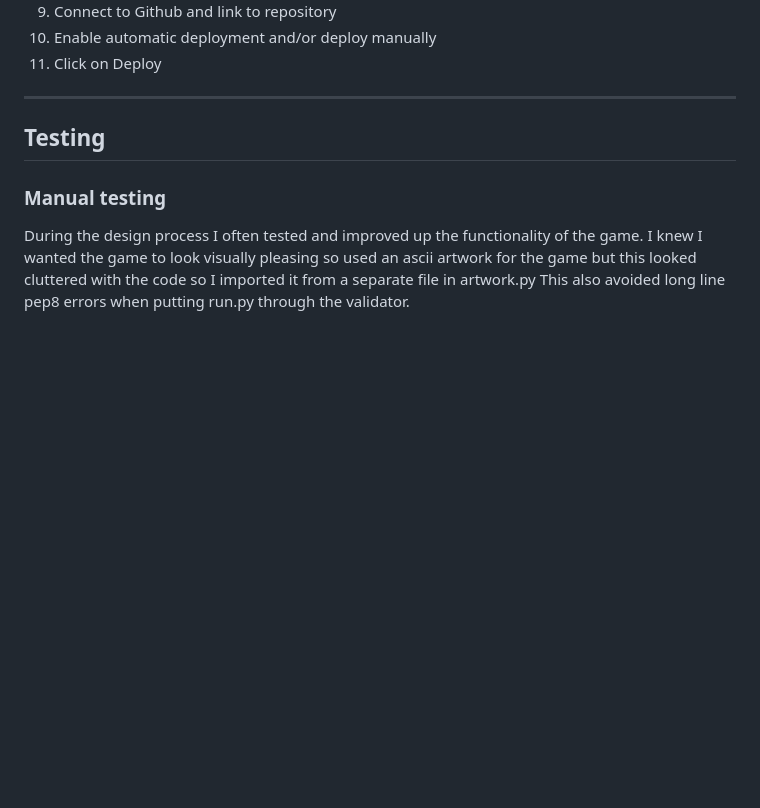
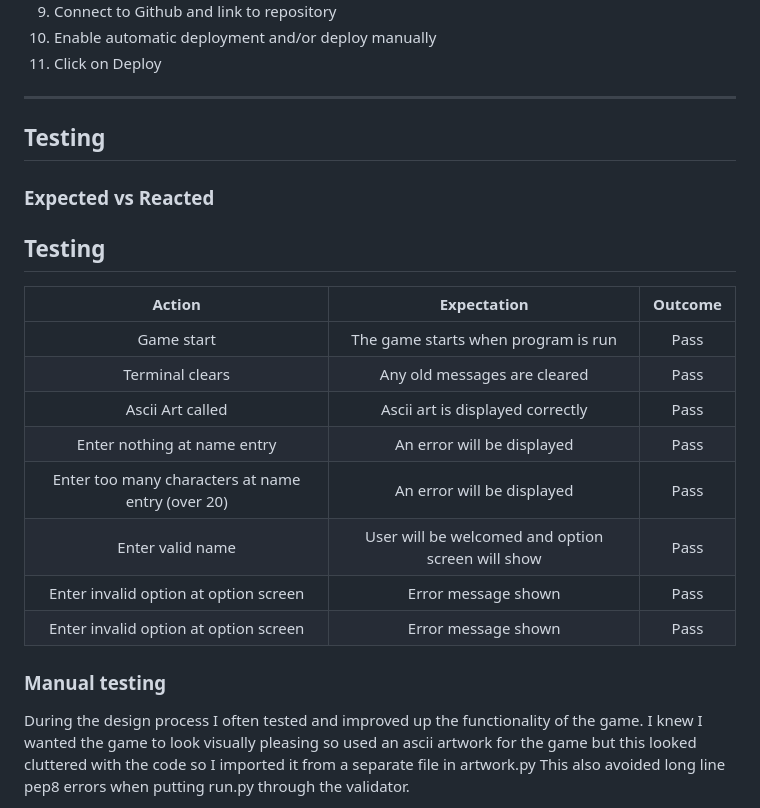
Before and after one commit to adrianskelton/project3, a Markdown page: README.md, the part around the change. GitHub-like rendering; blank space fills up the shorter version.

Commit message:
add more content to testing section of readme

```diff
--- a/README.md
+++ b/README.md
@@ -231,6 +231,22 @@ The project was deployed on github, the command 'python3 run.py' was used in ter
 
 ## **Testing**
 
+### **Expected vs Reacted**
+
+## Testing
+
+|           Action            |        Expectation                           | Outcome |
+| :-------------------------: |   :-------------------------------------:    | :-----: |
+|           Game start        |   The game starts when program is run        |  Pass   |
+|      Terminal clears        |         Any old messages are cleared         |  Pass   |
+|      Ascii Art called        |         Ascii art is displayed correctly         |  Pass   |
+|      Enter nothing at name entry       |         An error will be displayed         |  Pass   |
+|      Enter too many characters at name entry (over 20)       |         An error will be displayed         |  Pass   |
+|      Enter valid name      |         User will be welcomed and option screen will show         |  Pass   |
+|      Enter invalid option at option screen      |         Error message shown         |  Pass   |
+|      Enter invalid option at option screen      |         Error message shown         |  Pass   |
+
+
 ### **Manual testing**
 
 During the design process I often tested and improved up the functionality of the game. I knew I wanted the game to look visually pleasing so used an ascii artwork for the game but this looked cluttered with the code so I imported it from a separate file in artwork.py
```
